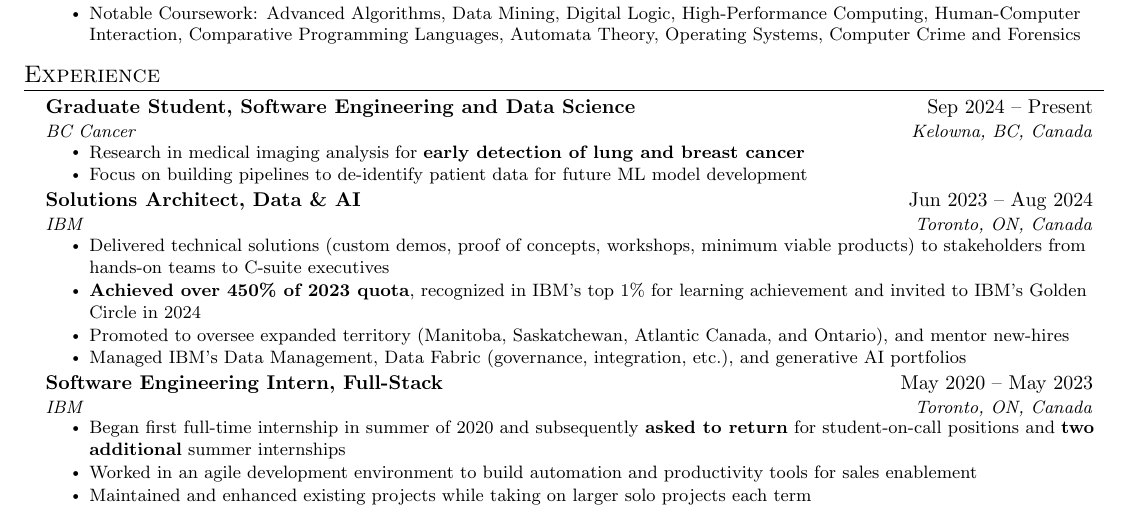
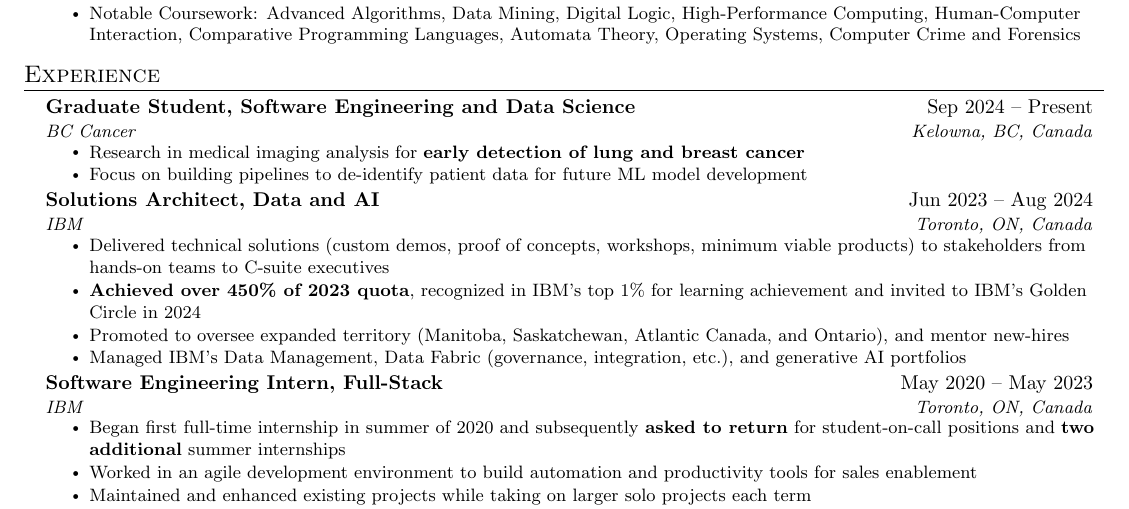
Before and after one commit to rileyeaton-ubc/rileyeaton-resume, a LaTeX CV (Riley_Eaton_resume.tex): part of page 1 of 2, cut so that both start at the same text. Compiled offline with pdfLaTeX.

Commit message:
remove unnecessary ampersand

```diff
--- a/Riley_Eaton_resume.tex
+++ b/Riley_Eaton_resume.tex
@@ -149,7 +149,7 @@
       \resumeItemListEnd
     % IBM SA
     \resumeSubheading
-      {Solutions Architect, Data \& AI}{Jun 2023 -- Aug 2024}
+      {Solutions Architect, Data and AI}{Jun 2023 -- Aug 2024}
       {IBM}{Toronto, ON, Canada}
       \resumeItemListStart
         \resumeItem{Delivered technical solutions (custom demos, proof of concepts, workshops, minimum viable products) to stakeholders from hands-on teams to C-suite executives}
```
Also changed, not shown: Riley_Eaton_resume.pdf.
